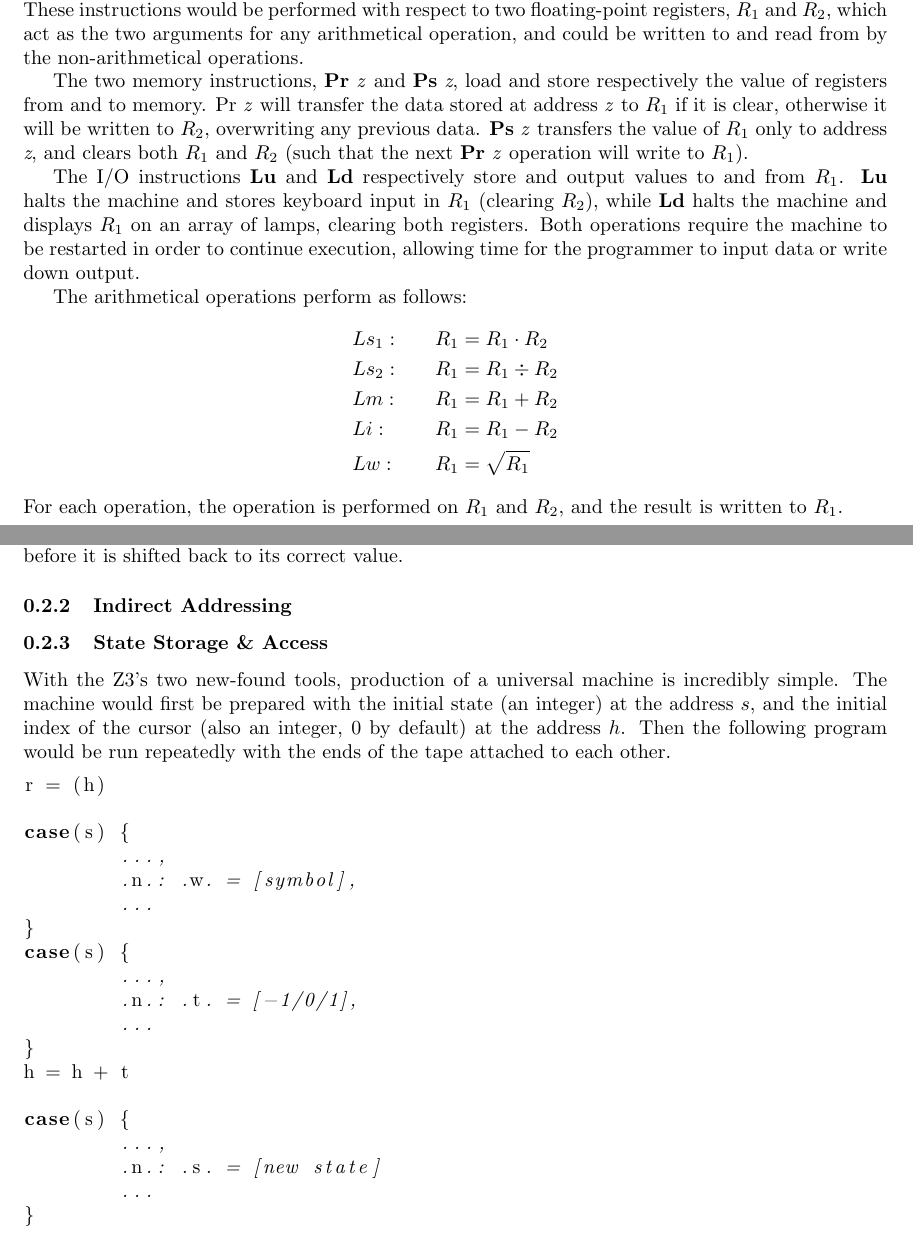
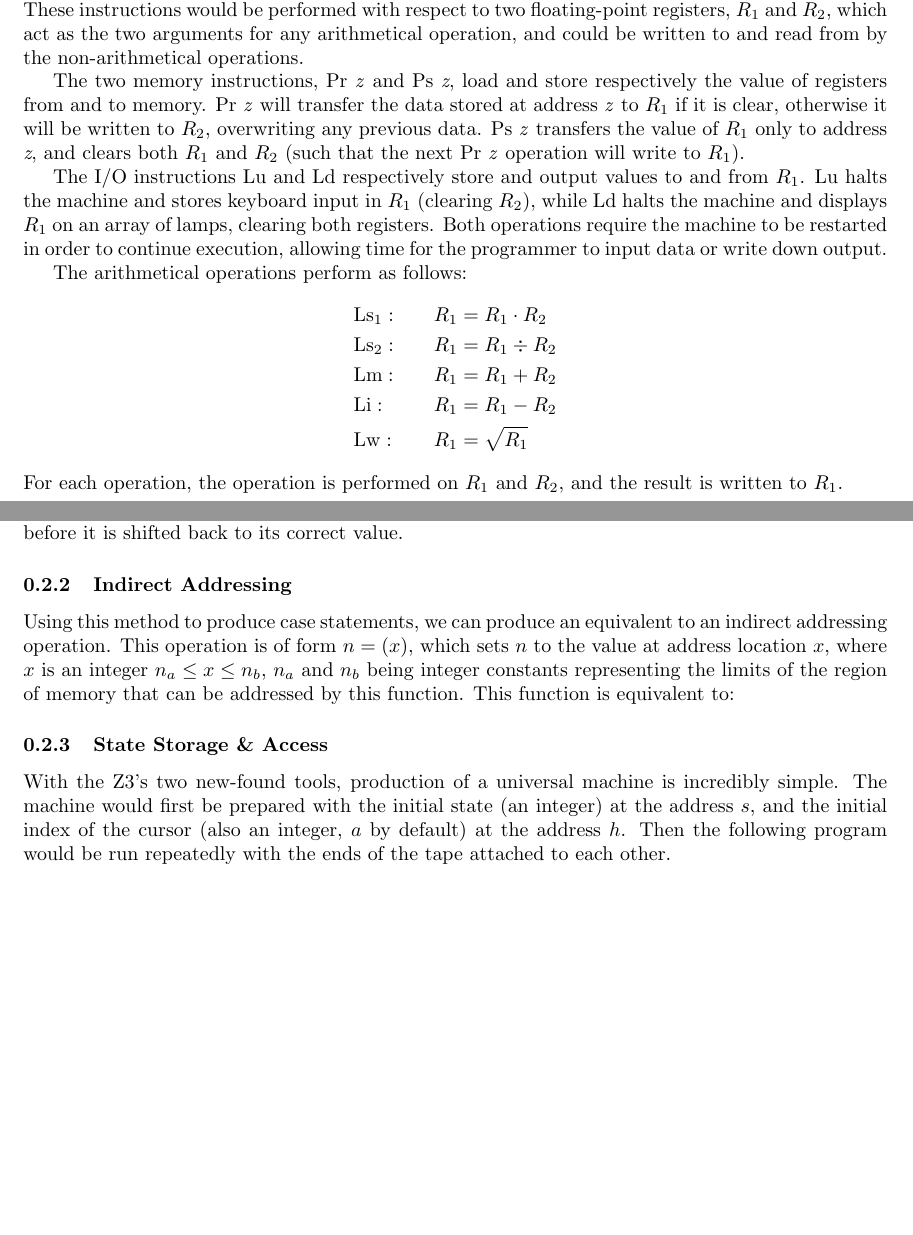
Before and after one commit to pinico42/Waynflete, a LaTeX document (Draft 2/Section 4 - Zuse's Z3.tex): two parts of pages 1 and 3 of 3, joined at a grey line, cut so that both start at the same text, the shorter picture padded with empty space. Compiled offline with pdfLaTeX.

Commit message:
changed lstlisting to gather*

```diff
--- a/Draft 2/Section 4 - Zuse's Z3.tex
+++ b/Draft 2/Section 4 - Zuse's Z3.tex
@@ -42,18 +42,18 @@ The Z3 was primarily purposed towards performing simple arithmetical calculation
 
 The instruction set for the Z3 consisted of three types of operation - I/O, memory and arithmetic. These instructions would be performed with respect to two floating-point registers, $R_1$ and $R_2$, which act as the two arguments for any arithmetical operation, and could be written to and read from by the non-arithmetical operations.
 
-The two memory instructions, \textbf{Pr} \textit{z} and \textbf{Ps} \textit{z}, load and store respectively the value of registers from and to memory. Pr \textit{z} will transfer the data stored at address \textit{z} to $R_1$ if it is clear, otherwise it will be written to $R_2$, overwriting any previous data. \textbf{Ps} \textit{z} transfers the value of $R_1$ only to address \textit{z}, and clears both $R_1$ and $R_2$ (such that the next \textbf{Pr} \textit{z} operation will write to $R_1$).
+The two memory instructions, Pr \textit{z} and Ps \textit{z}, load and store respectively the value of registers from and to memory. Pr \textit{z} will transfer the data stored at address \textit{z} to $R_1$ if it is clear, otherwise it will be written to $R_2$, overwriting any previous data. Ps \textit{z} transfers the value of $R_1$ only to address \textit{z}, and clears both $R_1$ and $R_2$ (such that the next Pr \textit{z} operation will write to $R_1$).
 
-The I/O instructions \textbf{Lu} and \textbf{Ld} respectively store and output values to and from $R_1$. \textbf{Lu} halts the machine and stores keyboard input in $R_1$ (clearing $R_2$), while \textbf{Ld} halts the machine and displays $R_1$ on an array of lamps, clearing both registers. Both operations require the machine to be restarted in order to continue execution, allowing time for the programmer to input data or write down output.
+The I/O instructions Lu and Ld respectively store and output values to and from $R_1$. Lu halts the machine and stores keyboard input in $R_1$ (clearing $R_2$), while Ld halts the machine and displays $R_1$ on an array of lamps, clearing both registers. Both operations require the machine to be restarted in order to continue execution, allowing time for the programmer to input data or write down output.
 
 The arithmetical operations perform as follows:
 \begin{gather*}
 \begin{aligned}
-&Ls_1:\quad	&R_1 &= R_1 \cdot R_2 \\
-&Ls_2:\quad	&R_1 &= R_1 \div R_2 \\
-&Lm:\quad	&R_1 &= R_1 + R_2 \\
-&Li:\quad	&R_1 &= R_1 - R_2 \\
-&Lw:\quad	&R_1 &= \sqrt{R_1} \\
+&\mathrm{Ls_1}:\quad	&R_1 &= R_1 \cdot R_2 \\
+&\mathrm{Ls_2}:\quad	&R_1 &= R_1 \div R_2 \\
+&\mathrm{Lm}:\quad	&R_1 &= R_1 + R_2 \\
+&\mathrm{Li}:\quad	&R_1 &= R_1 - R_2 \\
+&\mathrm{Lw}:\quad	&R_1 &= \sqrt{R_1} \\
 \end{aligned}
 \end{gather*}
 For each operation, the operation is performed on $R_1$ and $R_2$, and the result is written to $R_1$.
@@ -113,27 +113,9 @@ The variable $d$ is only zero if $z = i$. If not, $d$ is set to a positive value
 
 \subsubsection{Indirect Addressing}
 
+Using this method to produce case statements, we can produce an equivalent to an indirect addressing operation. This operation is of form $n = (x)$, which sets $n$ to the value at address location $x$, where $x$ is an integer $n_a \leq x \leq n_b$, $n_a$ and $n_b$ being integer constants representing the limits of the region of memory that can be addressed by this function. This function is equivalent to:
+
 \subsubsection{State Storage \& Access}
 
-With the Z3's two new-found tools, production of a universal machine is incredibly simple. The machine would first be prepared with the initial state (an integer) at the address $s$, and the initial index of the cursor (also an integer, $0$ by default) at the address $h$. Then the following program would be run repeatedly with the ends of the tape attached to each other.
-\begin{lstlisting}
-r = (h)
-
-case(s) {
-	...,
-	.n.: .w. = [symbol],
-	...
-}
-case(s) {
-	...,
-	.n.: .t. = [-1/0/1],
-	...
-}
-h = h + t
-
-case(s) {
-	...,
-	.n.: .s. = [new state]
-	...
-}
-\end{lstlisting}
+With the Z3's two new-found tools, production of a universal machine is incredibly simple. The machine would first be prepared with the initial state (an integer) at the address $s$, and the initial index of the cursor (also an integer, $a$ by default) at the address $h$. Then the following program would be run repeatedly with the ends of the tape attached to each other.
+\begin{gather*}
```
Also changed, not shown: Draft 2/Section 4 - Zuse's Z3.tex (26 more changed lines).
